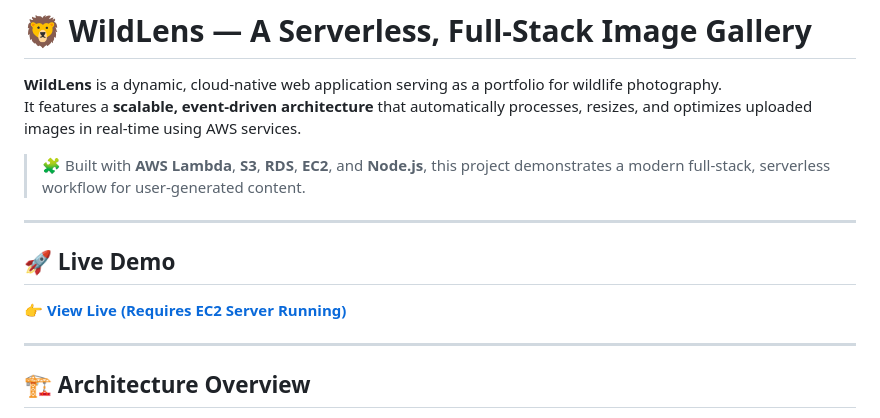
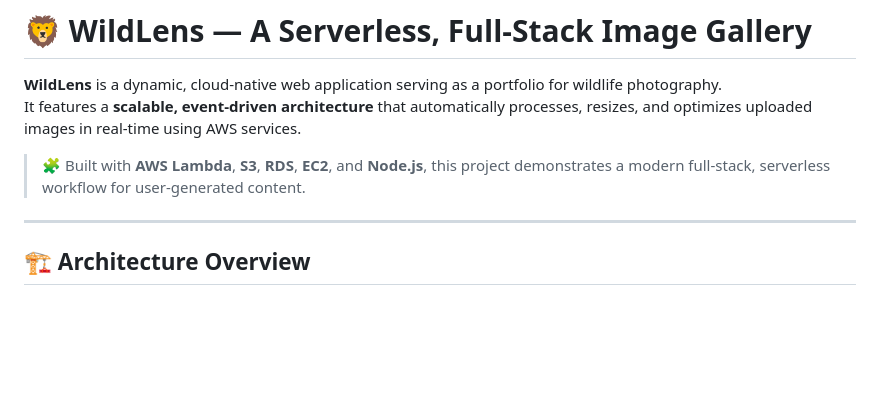
Before and after one commit to abrarsyedd/wildlens, a Markdown page: README.md, the part around the change printed below. GitHub-like rendering; blank space fills up the shorter version.

```diff
--- a/README.md
+++ b/README.md
@@ -4,12 +7,6 @@
 It features a **scalable, event-driven architecture** that automatically processes, resizes, and optimizes uploaded images in real-time using AWS services.
 
 > 🧩 Built with **AWS Lambda**, **S3**, **RDS**, **EC2**, and **Node.js**, this project demonstrates a modern full-stack, serverless workflow for user-generated content.
-
----
-
-## 🚀 Live Demo
-
-👉 **[View Live (Requires EC2 Server Running)](http://YOUR_EC2_PUBLIC_IP:3000)**
 
 ---
 
```
Also changed, not shown: other parts of README.md (+3 -0 lines).
